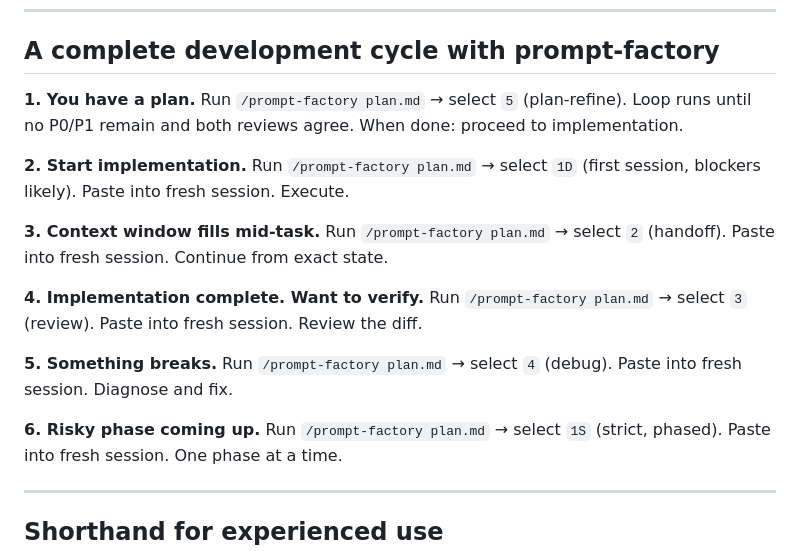
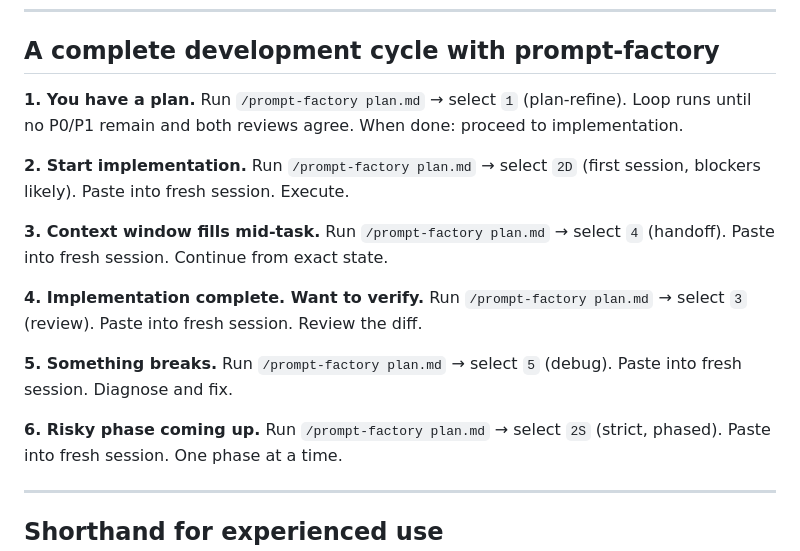
Before and after one commit to emb715/ai-stuff, a Markdown page: skills/prompt-factory/HANDBOOK.md, the part around the change. Rendered like a GitHub page.

Commit message:
chore: reorder prompt-factory menu to match natural dev cycle

```diff
--- a/skills/prompt-factory/HANDBOOK.md
+++ b/skills/prompt-factory/HANDBOOK.md
@@ -100,16 +100,16 @@ Do not use for planned refactors or improvements. That is `implementation`. Debu
 ## A complete development cycle with prompt-factory
 
 **1. You have a plan.**
-Run `/prompt-factory plan.md` → select `5` (plan-refine).
+Run `/prompt-factory plan.md` → select `1` (plan-refine).
 Loop runs until no P0/P1 remain and both reviews agree.
 When done: proceed to implementation.
 
 **2. Start implementation.**
-Run `/prompt-factory plan.md` → select `1D` (first session, blockers likely).
+Run `/prompt-factory plan.md` → select `2D` (first session, blockers likely).
 Paste into fresh session. Execute.
 
 **3. Context window fills mid-task.**
-Run `/prompt-factory plan.md` → select `2` (handoff).
+Run `/prompt-factory plan.md` → select `4` (handoff).
 Paste into fresh session. Continue from exact state.
 
 **4. Implementation complete. Want to verify.**
@@ -117,11 +117,11 @@ Run `/prompt-factory plan.md` → select `3` (review).
 Paste into fresh session. Review the diff.
 
 **5. Something breaks.**
-Run `/prompt-factory plan.md` → select `4` (debug).
+Run `/prompt-factory plan.md` → select `5` (debug).
 Paste into fresh session. Diagnose and fix.
 
 **6. Risky phase coming up.**
-Run `/prompt-factory plan.md` → select `1S` (strict, phased).
+Run `/prompt-factory plan.md` → select `2S` (strict, phased).
 Paste into fresh session. One phase at a time.
 
 ---
```
Also changed, not shown: skills/prompt-factory/SKILL.md (+13 -13 lines).
